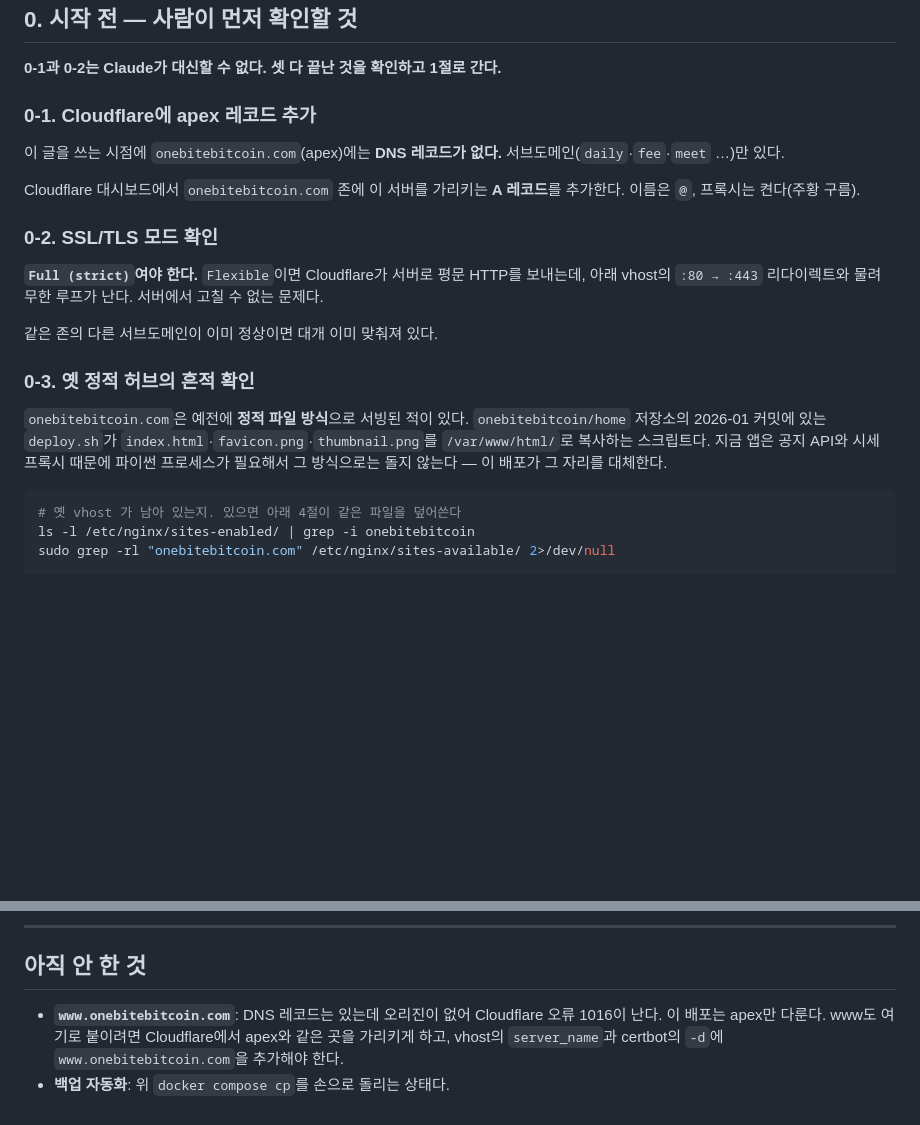
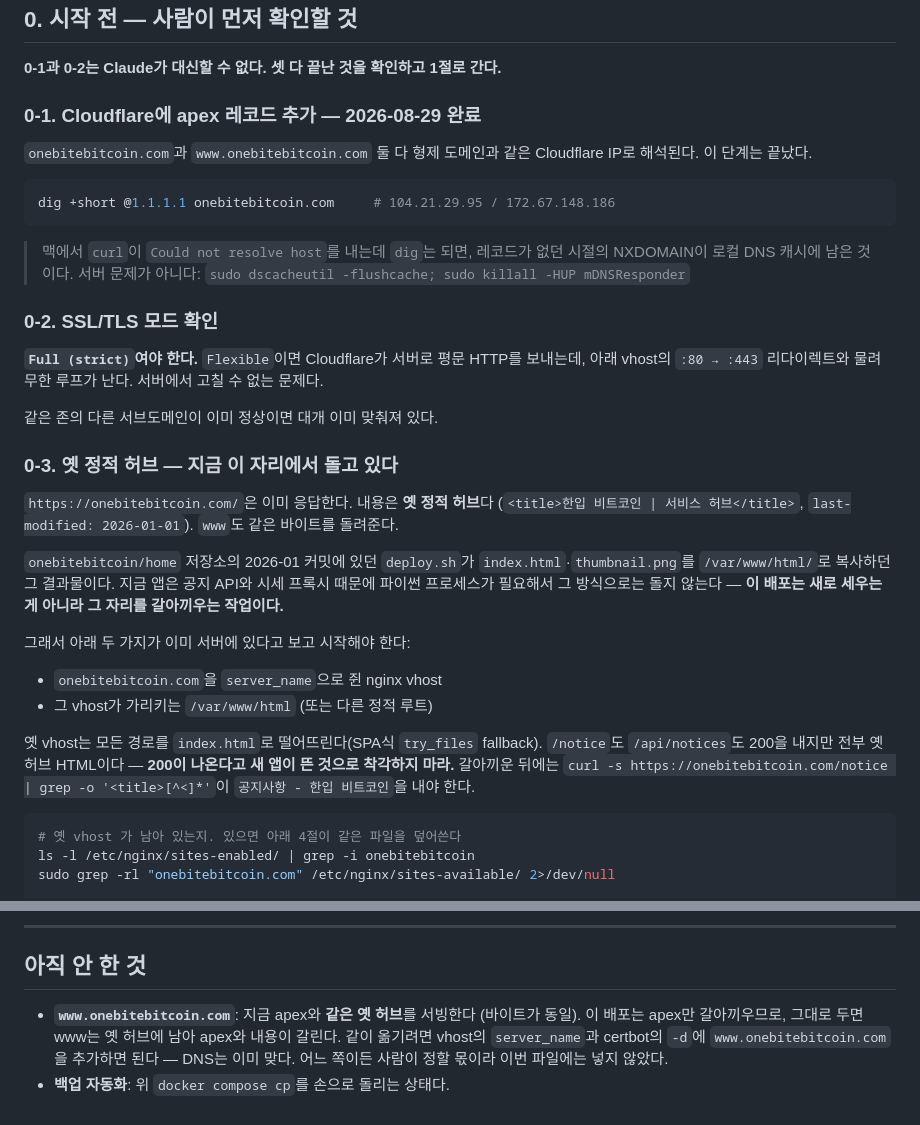
Before and after one commit to onebitebitcoin/home, a Markdown page: DEPLOY.md, 2 parts joined by grey strips. Rendered like a GitHub page; blank space fills up the shorter version.

Commit message:
docs: apex DNS 등록 반영, 옛 허브가 이미 서빙 중인 상태를 런북에 명시
onebitebitcoin.com 과 www 가 형제 도메인과 같은 Cloudflare IP 로 해석된다.
0-1 은 끝났다.

확인해 보니 그 주소가 이미 응답하고 있고, 내용은 2026-01 자 옛 정적
허브였다. 이 배포는 새로 세우는 게 아니라 자리를 갈아끼우는 작업이다.

옛 vhost 가 모든 경로를 index.html 로 떨어뜨린다. /notice 도 /api/notices 도
200 을 내지만 전부 옛 허브 HTML 이라, 200 을 새 앱이 뜬 신호로 읽으면 안
된다는 경고를 넣었다. 갈아끼운 뒤에는 title 로 확인한다.

www 는 apex 와 바이트가 같다. 이번 배포는 apex 만 다루므로 그대로 두면
내용이 갈린다는 점도 적었다.

````diff
--- a/DEPLOY.md
+++ b/DEPLOY.md
@@ -25,13 +25,18 @@
 
 **0-1과 0-2는 Claude가 대신할 수 없다. 셋 다 끝난 것을 확인하고 1절로 간다.**
 
-### 0-1. Cloudflare에 apex 레코드 추가
+### 0-1. Cloudflare에 apex 레코드 추가 — **2026-08-29 완료**
 
-이 글을 쓰는 시점에 `onebitebitcoin.com`(apex)에는 **DNS 레코드가 없다.**
-서브도메인(`daily`·`fee`·`meet` …)만 있다.
+`onebitebitcoin.com`과 `www.onebitebitcoin.com` 둘 다 형제 도메인과 같은
+Cloudflare IP로 해석된다. 이 단계는 끝났다.
 
-Cloudflare 대시보드에서 `onebitebitcoin.com` 존에 이 서버를 가리키는
-**A 레코드**를 추가한다. 이름은 `@`, 프록시는 켠다(주황 구름).
+```bash
+dig +short @1.1.1.1 onebitebitcoin.com     # 104.21.29.95 / 172.67.148.186
+```
+
+> 맥에서 `curl`이 `Could not resolve host`를 내는데 `dig`는 되면, 레코드가
+> 없던 시절의 NXDOMAIN이 로컬 DNS 캐시에 남은 것이다. 서버 문제가 아니다:
+> `sudo dscacheutil -flushcache; sudo killall -HUP mDNSResponder`
 
 ### 0-2. SSL/TLS 모드 확인
 
@@ -41,13 +46,28 @@ Cloudflare 대시보드에서 `onebitebitcoin.com` 존에 이 서버를 가리
 
 같은 존의 다른 서브도메인이 이미 정상이면 대개 이미 맞춰져 있다.
 
-### 0-3. 옛 정적 허브의 흔적 확인
+### 0-3. 옛 정적 허브 — **지금 이 자리에서 돌고 있다**
 
-`onebitebitcoin.com`은 예전에 **정적 파일 방식**으로 서빙된 적이 있다.
-`onebitebitcoin/home` 저장소의 2026-01 커밋에 있는 `deploy.sh`가
-`index.html`·`favicon.png`·`thumbnail.png`를 `/var/www/html/`로 복사하는
-스크립트다. 지금 앱은 공지 API와 시세 프록시 때문에 파이썬 프로세스가 필요해서
-그 방식으로는 돌지 않는다 — 이 배포가 그 자리를 대체한다.
+`https://onebitebitcoin.com/`은 이미 응답한다. 내용은 **옛 정적 허브**다
+(`<title>한입 비트코인 | 서비스 허브</title>`, `last-modified: 2026-01-01`).
+`www`도 같은 바이트를 돌려준다.
+
+`onebitebitcoin/home` 저장소의 2026-01 커밋에 있던 `deploy.sh`가
+`index.html`·`thumbnail.png`를 `/var/www/html/`로 복사하던 그 결과물이다.
+지금 앱은 공지 API와 시세 프록시 때문에 파이썬 프로세스가 필요해서 그
+방식으로는 돌지 않는다 — **이 배포는 새로 세우는 게 아니라 그 자리를
+갈아끼우는 작업이다.**
+
+그래서 아래 두 가지가 이미 서버에 있다고 보고 시작해야 한다:
+
+* `onebitebitcoin.com`을 `server_name`으로 쥔 nginx vhost
+* 그 vhost가 가리키는 `/var/www/html` (또는 다른 정적 루트)
+
+옛 vhost는 모든 경로를 `index.html`로 떨어뜨린다(SPA식 `try_files` fallback).
+`/notice`도 `/api/notices`도 200을 내지만 전부 옛 허브 HTML이다 — **200이
+나온다고 새 앱이 뜬 것으로 착각하지 마라.** 갈아끼운 뒤에는
+`curl -s https://onebitebitcoin.com/notice | grep -o '<title>[^<]*'`이
+`공지사항 - 한입 비트코인`을 내야 한다.
 
 ```bash
 # 옛 vhost 가 남아 있는지. 있으면 아래 4절이 같은 파일을 덮어쓴다
@@ -304,8 +324,9 @@ docker compose cp web:/data/notices.db ./notices-backup-$(date +%F).db
 
 ## 아직 안 한 것
 
-- **`www.onebitebitcoin.com`**: DNS 레코드는 있는데 오리진이 없어
-  Cloudflare 오류 1016이 난다. 이 배포는 apex만 다룬다. www도 여기로 붙이려면
-  Cloudflare에서 apex와 같은 곳을 가리키게 하고, vhost의 `server_name`과
-  certbot의 `-d`에 `www.onebitebitcoin.com`을 추가해야 한다.
+- **`www.onebitebitcoin.com`**: 지금 apex와 **같은 옛 허브**를 서빙한다
+  (바이트가 동일). 이 배포는 apex만 갈아끼우므로, 그대로 두면 www는 옛 허브에
+  남아 apex와 내용이 갈린다. 같이 옮기려면 vhost의 `server_name`과 certbot의
+  `-d`에 `www.onebitebitcoin.com`을 추가하면 된다 — DNS는 이미 맞다.
+  어느 쪽이든 사람이 정할 몫이라 이번 파일에는 넣지 않았다.
 - **백업 자동화**: 위 `docker compose cp`를 손으로 돌리는 상태다.
````
